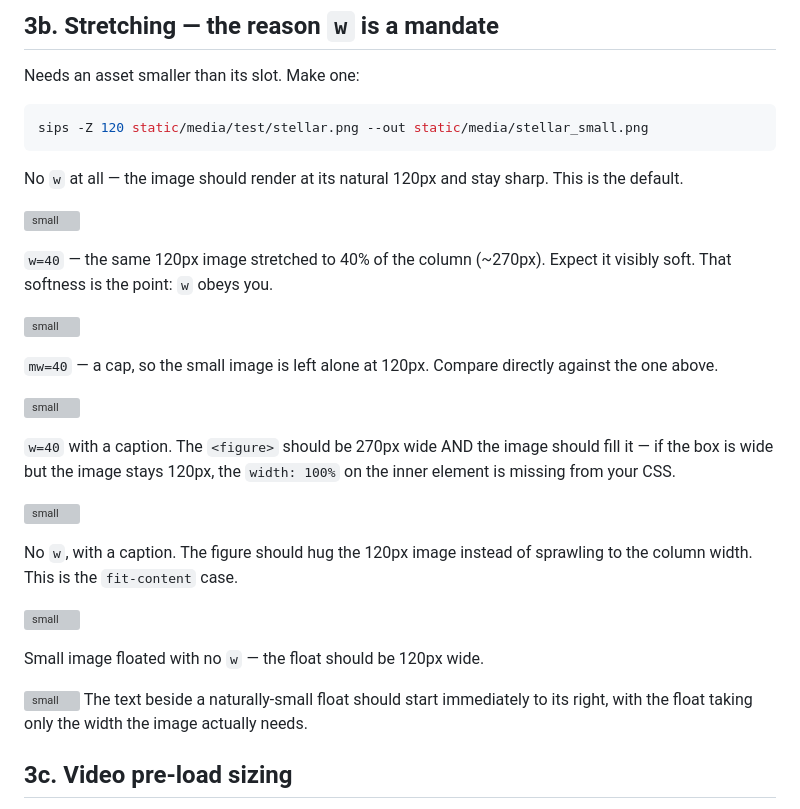
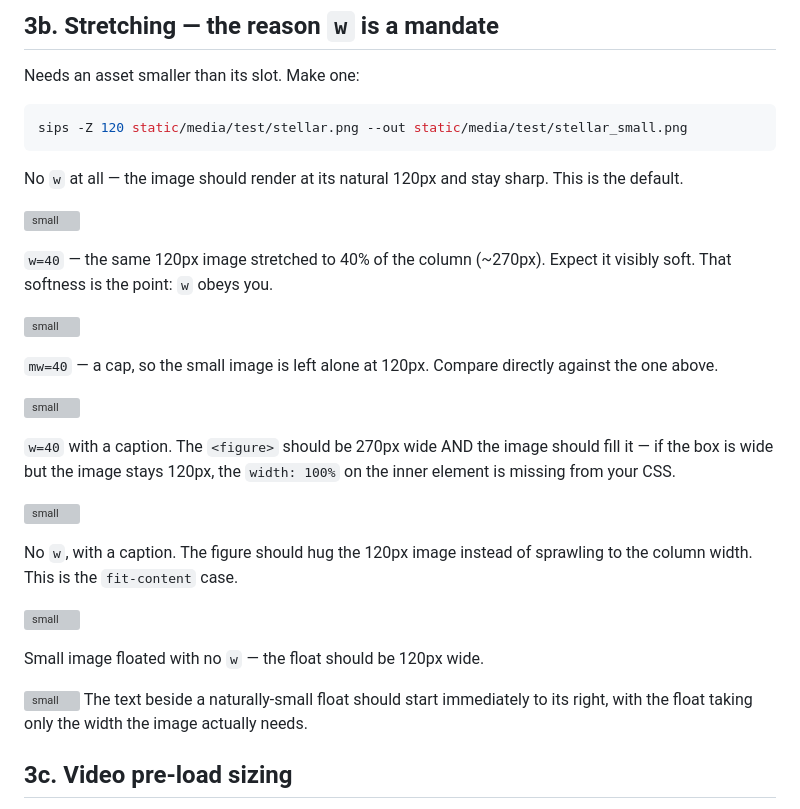
Before and after one commit to pathoftav/pathoftav.github.io, a Markdown page: posts/2007-07-07-test.md, the part around one of its changes. Drawn GitHub-style; grey boxes are pictures that could not be loaded.

````diff
--- a/posts/2007-07-07-test.md
+++ b/posts/2007-07-07-test.md
@@ -95,7 +95,7 @@ preserves the aspect ratio here.
 Needs an asset smaller than its slot. Make one:
 
 ```sh
-sips -Z 120 static/media/test/stellar.png --out static/media/stellar_small.png
+sips -Z 120 static/media/test/stellar.png --out static/media/test/stellar_small.png
 ```
 
 No `w` at all — the image should render at its natural 120px and stay
````
Also changed, not shown: other parts of posts/2007-07-07-test.md (+6 -6 lines).
